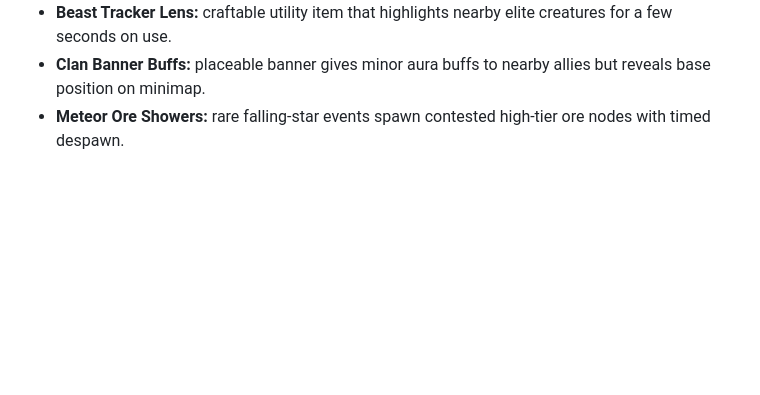
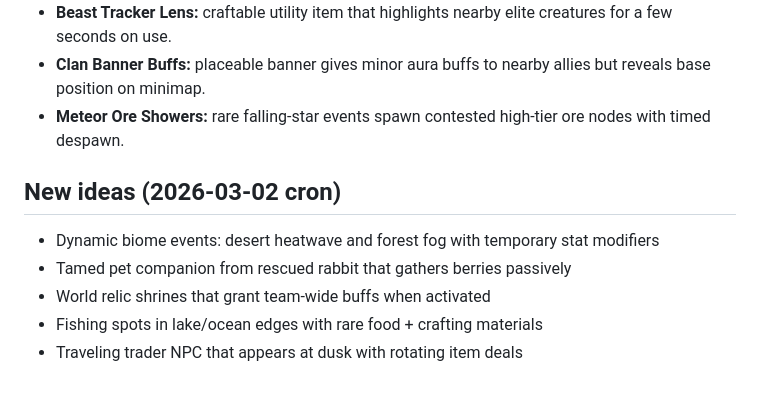
Before and after one commit to xadezv/io-game, a Markdown page: IDEAS.md, the part around the change. Rendered like a GitHub page; blank space fills up the shorter version.

Commit message:
docs(ideas): add new gameplay ideas

```diff
--- a/IDEAS.md
+++ b/IDEAS.md
@@ -354,3 +354,10 @@ Rare longer night event with stronger mobs and boosted drops/XP. Server announce
 - **Beast Tracker Lens:** craftable utility item that highlights nearby elite creatures for a few seconds on use.
 - **Clan Banner Buffs:** placeable banner gives minor aura buffs to nearby allies but reveals base position on minimap.
 - **Meteor Ore Showers:** rare falling-star events spawn contested high-tier ore nodes with timed despawn.
+
+## New ideas (2026-03-02 cron)
+- Dynamic biome events: desert heatwave and forest fog with temporary stat modifiers
+- Tamed pet companion from rescued rabbit that gathers berries passively
+- World relic shrines that grant team-wide buffs when activated
+- Fishing spots in lake/ocean edges with rare food + crafting materials
+- Traveling trader NPC that appears at dusk with rotating item deals
```
